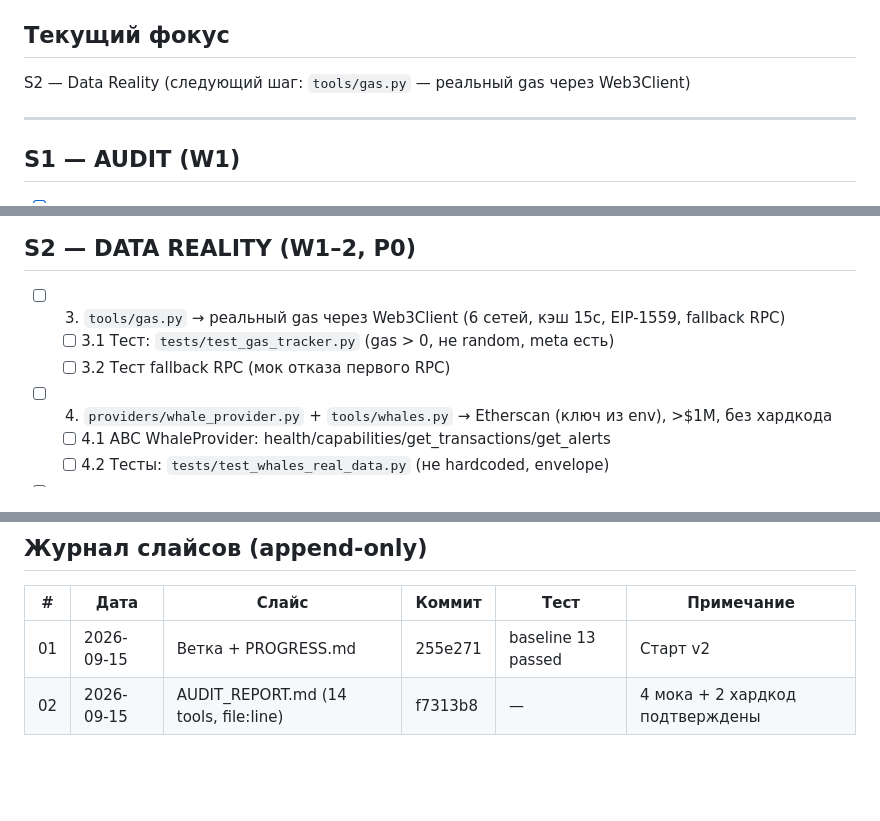
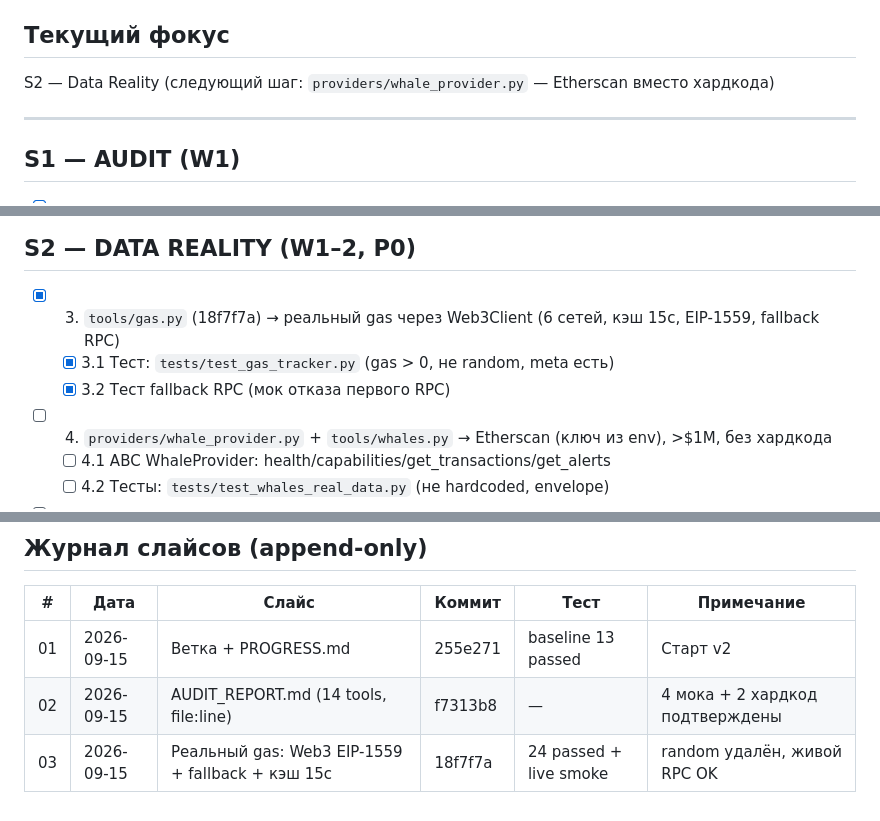
Before and after one commit to mrpkk/crypto-mcp-server, a Markdown page: PROGRESS.md, 3 parts joined by grey strips. Drawn GitHub-style; blank space fills up the shorter version.

Commit message:
docs: PROGRESS — slice 03 done [03]

```diff
--- a/PROGRESS.md
+++ b/PROGRESS.md
@@ -5,7 +5,7 @@
 > Статус-легенда: `[ ]` todo · `[~]` in progress · `[x]` done (hash) · `[!]` blocked (причина).
 
 ## Текущий фокус
-S2 — Data Reality (следующий шаг: `tools/gas.py` — реальный gas через Web3Client)
+S2 — Data Reality (следующий шаг: `providers/whale_provider.py` — Etherscan вместо хардкода)
 
 ---
 
@@ -20,9 +20,9 @@ S2 — Data Reality (следующий шаг: `tools/gas.py` — реальн
   - [x] 2.6 Priority matrix P0–P3 + план исправления
 
 ## S2 — DATA REALITY (W1–2, P0)
-- [ ] 03. `tools/gas.py` → реальный gas через Web3Client (6 сетей, кэш 15с, EIP-1559, fallback RPC)
-  - [ ] 3.1 Тест: `tests/test_gas_tracker.py` (gas > 0, не random, meta есть)
-  - [ ] 3.2 Тест fallback RPC (мок отказа первого RPC)
+- [x] 03. `tools/gas.py` (18f7f7a) → реальный gas через Web3Client (6 сетей, кэш 15с, EIP-1559, fallback RPC)
+  - [x] 3.1 Тест: `tests/test_gas_tracker.py` (gas > 0, не random, meta есть)
+  - [x] 3.2 Тест fallback RPC (мок отказа первого RPC)
 - [ ] 04. `providers/whale_provider.py` + `tools/whales.py` → Etherscan (ключ из env), >$1M, без хардкода
   - [ ] 4.1 ABC WhaleProvider: health/capabilities/get_transactions/get_alerts
   - [ ] 4.2 Тесты: `tests/test_whales_real_data.py` (не hardcoded, envelope)
@@ -85,3 +85,4 @@ S2 — Data Reality (следующий шаг: `tools/gas.py` — реальн
 |---|---|---|---|---|---|
 | 01 | 2026-09-15 | Ветка + PROGRESS.md | 255e271 | baseline 13 passed | Старт v2 |
 | 02 | 2026-09-15 | AUDIT_REPORT.md (14 tools, file:line) | f7313b8 | — | 4 мока + 2 хардкод подтверждены |
+| 03 | 2026-09-15 | Реальный gas: Web3 EIP-1559 + fallback + кэш 15с | 18f7f7a | 24 passed + live smoke | random удалён, живой RPC OK |
```
